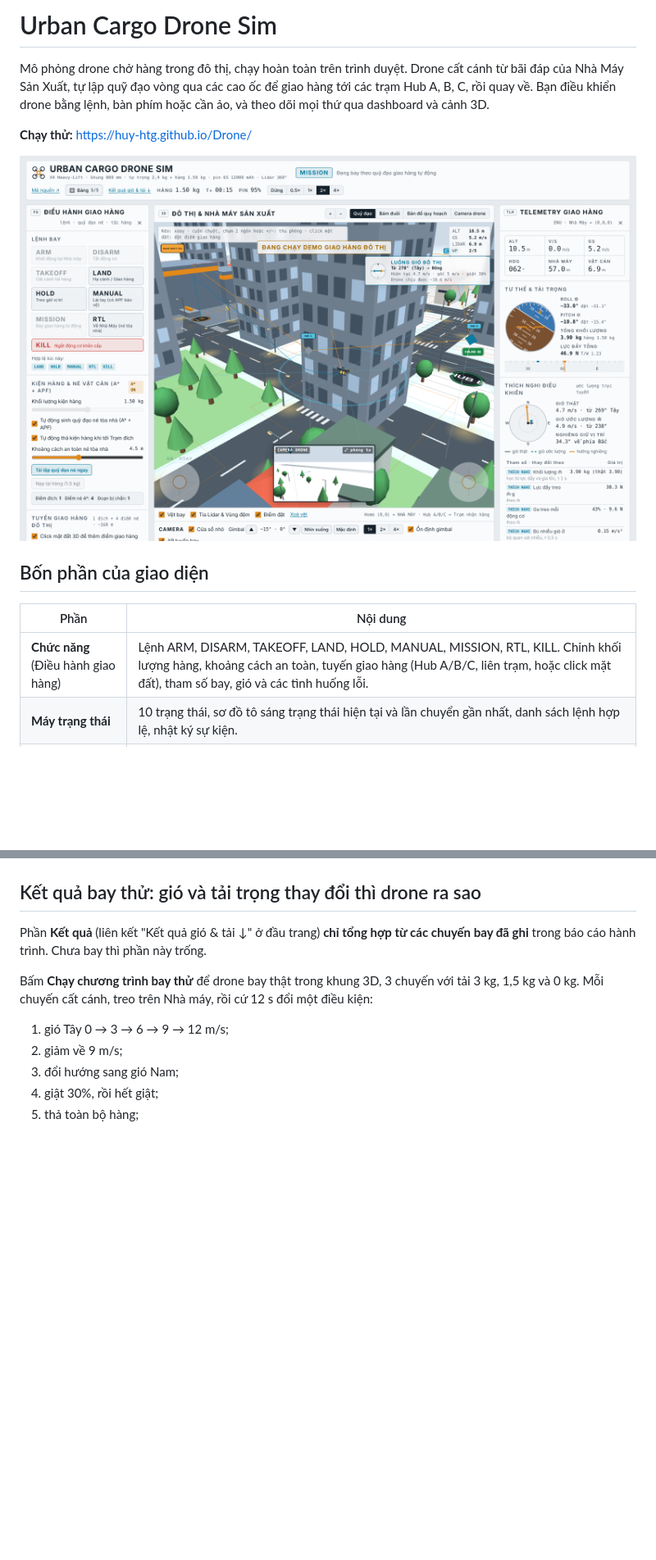
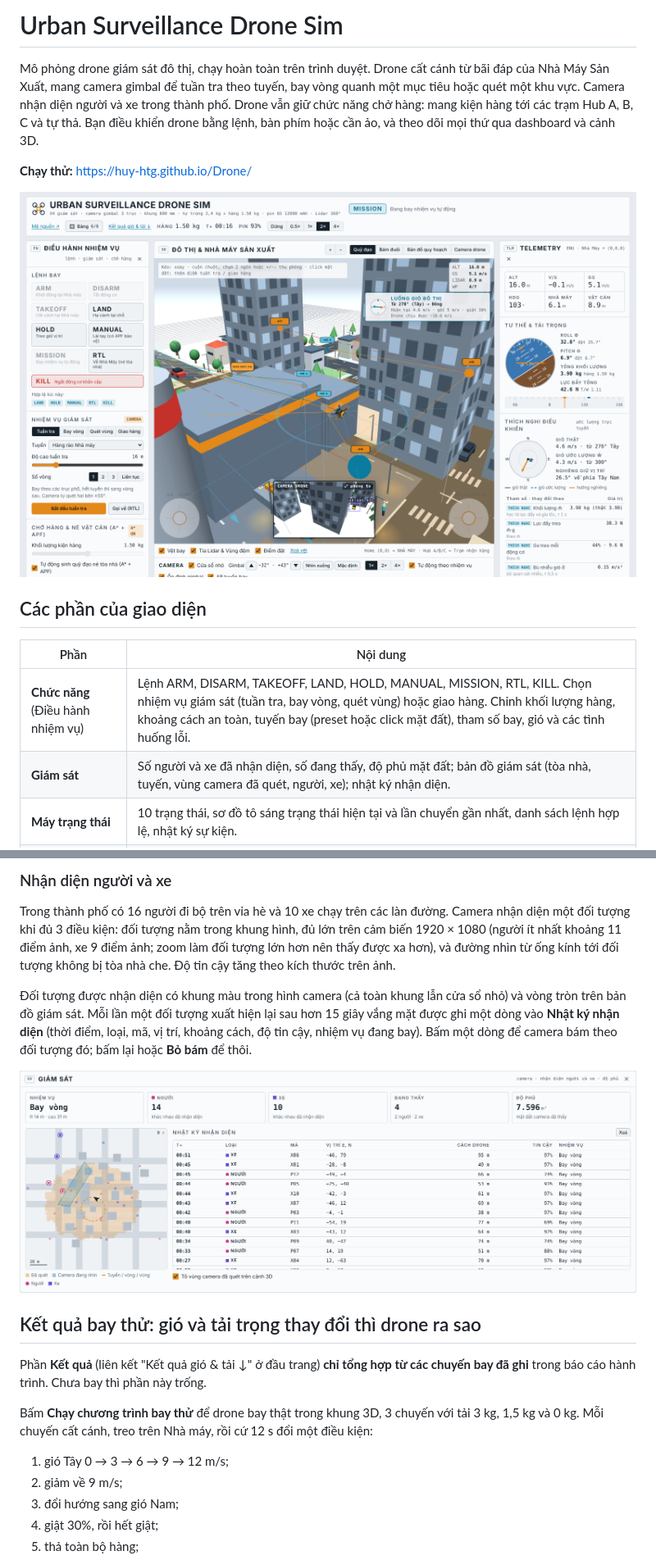
Before and after one commit to HUY-htg/Drone, a Markdown page: README.md, 2 parts joined by grey strips. Shown at 82% size. Drawn GitHub-style; pictures changed too: docs/screenshot.png, docs/surveillance.png (added); blank space fills up the shorter version.

```diff
--- a/README.md
+++ b/README.md
@@ -1,16 +1,17 @@
-# Urban Cargo Drone Sim
+# Urban Surveillance Drone Sim
 
-Mô phỏng drone chở hàng trong đô thị, chạy hoàn toàn trên trình duyệt. Drone cất cánh từ bãi đáp của Nhà Máy Sản Xuất, tự lập quỹ đạo vòng qua các cao ốc để giao hàng tới các trạm Hub A, B, C, rồi quay về. Bạn điều khiển drone bằng lệnh, bàn phím hoặc cần ảo, và theo dõi mọi thứ qua dashboard và cảnh 3D.
+Mô phỏng drone giám sát đô thị, chạy hoàn toàn trên trình duyệt. Drone cất cánh từ bãi đáp của Nhà Máy Sản Xuất, mang camera gimbal để tuần tra theo tuyến, bay vòng quanh một mục tiêu hoặc quét một khu vực. Camera nhận diện người và xe trong thành phố. Drone vẫn giữ chức năng chở hàng: mang kiện hàng tới các trạm Hub A, B, C và tự thả. Bạn điều khiển drone bằng lệnh, bàn phím hoặc cần ảo, và theo dõi mọi thứ qua dashboard và cảnh 3D.
 
 **Chạy thử:** https://huy-htg.github.io/Drone/
 
 ![Giao diện mô phỏng](docs/screenshot.png)
 
-## Bốn phần của giao diện
+## Các phần của giao diện
 
 | Phần | Nội dung |
 |---|---|
-| **Chức năng** (Điều hành giao hàng) | Lệnh ARM, DISARM, TAKEOFF, LAND, HOLD, MANUAL, MISSION, RTL, KILL. Chỉnh khối lượng hàng, khoảng cách an toàn, tuyến giao hàng (Hub A/B/C, liên trạm, hoặc click mặt đất), tham số bay, gió và các tình huống lỗi. |
+| **Chức năng** (Điều hành nhiệm vụ) | Lệnh ARM, DISARM, TAKEOFF, LAND, HOLD, MANUAL, MISSION, RTL, KILL. Chọn nhiệm vụ giám sát (tuần tra, bay vòng, quét vùng) hoặc giao hàng. Chỉnh khối lượng hàng, khoảng cách an toàn, tuyến bay (preset hoặc click mặt đất), tham số bay, gió và các tình huống lỗi. |
+| **Giám sát** | Số người và xe đã nhận diện, số đang thấy, độ phủ mặt đất; bản đồ giám sát (tòa nhà, tuyến, vùng camera đã quét, người, xe); nhật ký nhận diện. |
 | **Máy trạng thái** | 10 trạng thái, sơ đồ tô sáng trạng thái hiện tại và lần chuyển gần nhất, danh sách lệnh hợp lệ, nhật ký sự kiện. |
 | **Dashboard** | ALT, V/S, GS, HDG, khoảng cách về nhà máy, khoảng cách vật cản; chân trời nhân tạo, băng hướng mũi; pin 6S (điện áp, dòng, mAh, thời gian còn lại); RPM 4 động cơ; biểu đồ 30 giây; setpoint của bộ điều khiển. |
 | **3D** (Three.js) | Khu đô thị có cao ốc, nhà máy, đường phố, cây và đèn đường; quỹ đạo giao hàng, điểm né, đường thẳng bị chắn (nét đứt đỏ), tuyến RTL (nét đứt xanh), tia Lidar, vùng đệm an toàn, vệt bay và luồng gió. Có 3 góc nhìn ngoài và góc nhìn **camera trên drone**; thu phóng bằng cuộn chuột, chụm 2 ngón, nút + / − hoặc phím + / −. Tòa nhà nằm giữa camera và drone tự làm mờ để không che drone. |
@@ -63,3 +79,10 @@ Hình camera không có tia Lidar, vùng đệm hay thân drone. Tòa nhà luôn
+### Nhận diện người và xe
+
+Trong thành phố có 16 người đi bộ trên vỉa hè và 10 xe chạy trên các làn đường. Camera nhận diện một đối tượng khi đủ 3 điều kiện: đối tượng nằm trong khung hình, đủ lớn trên cảm biến 1920 × 1080 (người ít nhất khoảng 11 điểm ảnh, xe 9 điểm ảnh; zoom làm đối tượng lớn hơn nên thấy được xa hơn), và đường nhìn từ ống kính tới đối tượng không bị tòa nhà che. Độ tin cậy tăng theo kích thước trên ảnh.
+
+Đối tượng được nhận diện có khung màu trong hình camera (cả toàn khung lẫn cửa sổ nhỏ) và vòng tròn trên bản đồ giám sát. Mỗi lần một đối tượng xuất hiện lại sau hơn 15 giây vắng mặt được ghi một dòng vào **Nhật ký nhận diện** (thời điểm, loại, mã, vị trí, khoảng cách, độ tin cậy, nhiệm vụ đang bay). Bấm một dòng để camera bám theo đối tượng đó; bấm lại hoặc **Bỏ bám** để thôi.
+
+![Bảng Giám sát sau khi tuần tra và bay vòng](docs/surveillance.png)
 
 ## Kết quả bay thử: gió và tải trọng thay đổi thì drone ra sao
 
```
Also changed, not shown: other parts of README.md (+21 -5 lines), docs/camera.png, 2 other files.
